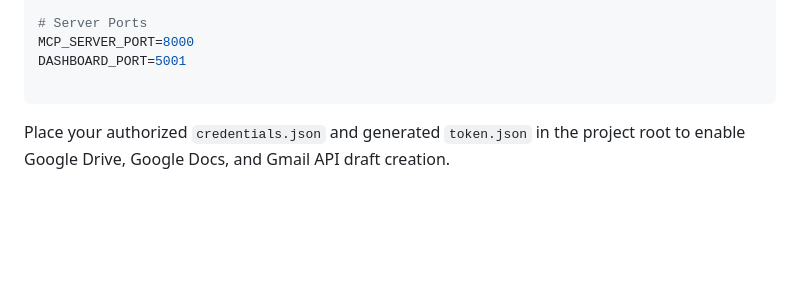
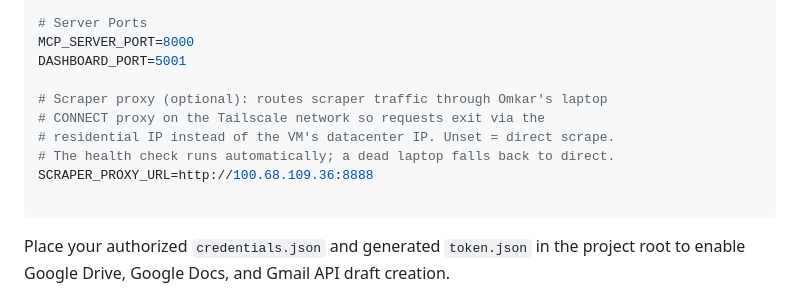
Before and after one commit to Sri1513/de-job-intelligence, a Markdown page: README.md, the part around the change. Rendered like a GitHub page; blank space fills up the shorter version.

Commit message:
README: document SCRAPER_PROXY_URL env var
Ported from the superseded friday/scraper-proxy branch (its only unique
content); the implementation itself shipped via PR #37.

````diff
--- a/README.md
+++ b/README.md
@@ -387,6 +387,12 @@ ADMIN_API_TOKEN=your_strong_random_token
 MCP_SERVER_PORT=8000
 DASHBOARD_PORT=5001
 
+# Scraper proxy (optional): routes scraper traffic through Omkar's laptop
+# CONNECT proxy on the Tailscale network so requests exit via the
+# residential IP instead of the VM's datacenter IP. Unset = direct scrape.
+# The health check runs automatically; a dead laptop falls back to direct.
+SCRAPER_PROXY_URL=http://100.68.109.36:8888
+
 ```
 
 Place your authorized `credentials.json` and generated `token.json` in the project root to enable Google Drive, Google Docs, and Gmail API draft creation.
````
